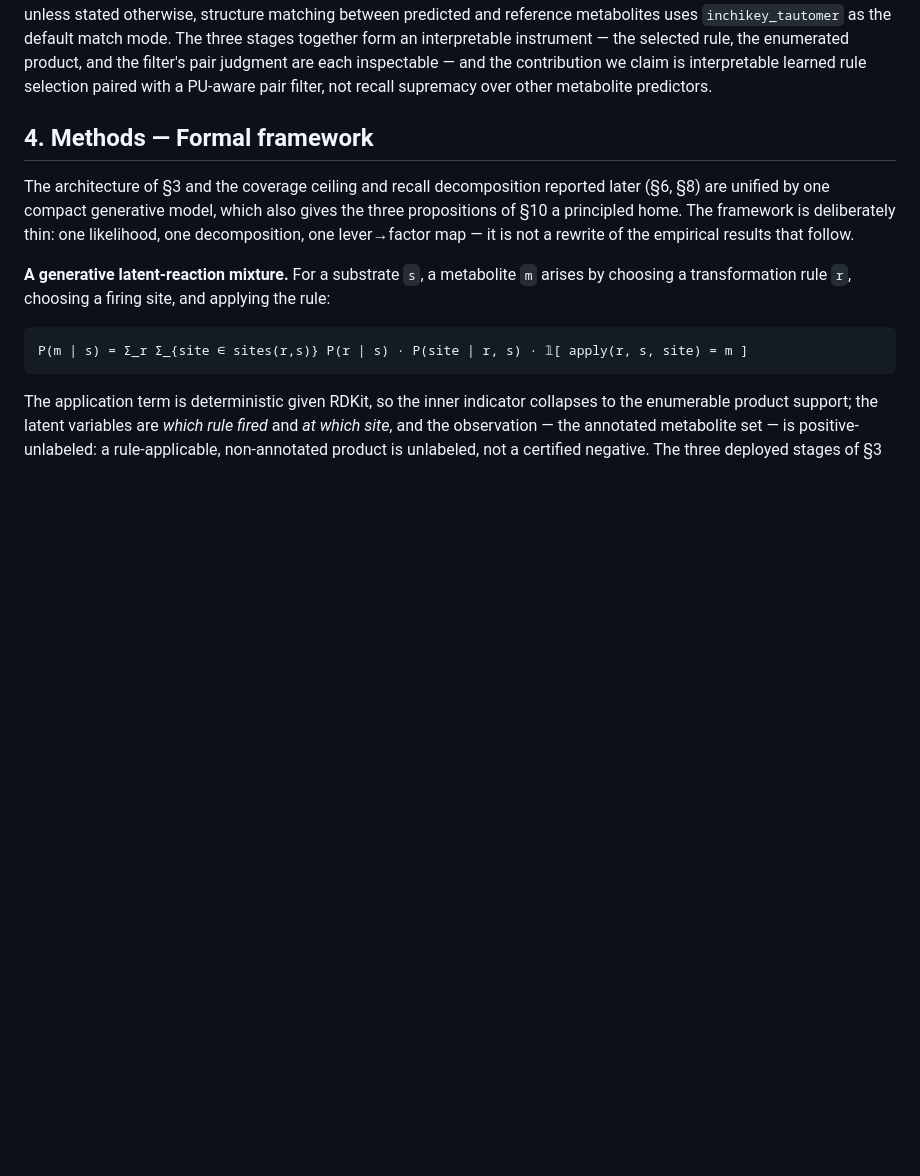
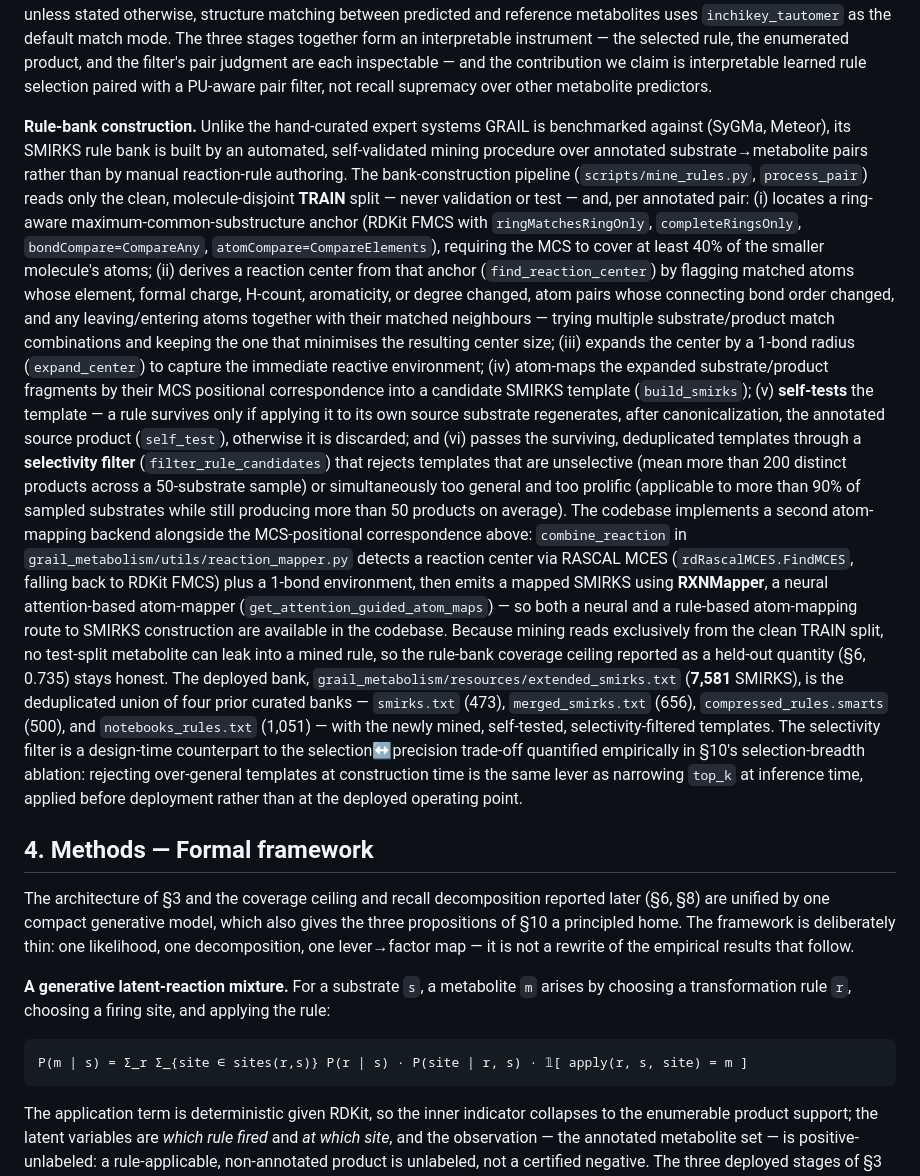
Before and after one commit to doctawho42/GRAIL, a Markdown page: docs/benchmark/manuscript.md, the part around one of its changes. GitHub-like rendering; blank space fills up the shorter version.

Commit message:
docs(manuscript): document automated rule-bank construction (§3 + contribution)

```diff
--- a/docs/benchmark/manuscript.md
+++ b/docs/benchmark/manuscript.md
@@ -200,6 +207,43 @@ stated otherwise, structure matching between predicted and reference metabolites
 instrument — the selected rule, the enumerated product, and the filter's pair judgment are each
 inspectable — and the contribution we claim is interpretable learned rule selection paired with a
 PU-aware pair filter, not recall supremacy over other metabolite predictors.
+
+**Rule-bank construction.** Unlike the hand-curated expert systems GRAIL is benchmarked against
+(SyGMa, Meteor), its SMIRKS rule bank is built by an automated, self-validated mining procedure
+over annotated substrate→metabolite pairs rather than by manual reaction-rule authoring. The
+bank-construction pipeline (`scripts/mine_rules.py`, `process_pair`) reads only the clean,
+molecule-disjoint **TRAIN** split — never validation or test — and, per annotated pair: (i) locates
+a ring-aware maximum-common-substructure anchor (RDKit FMCS with `ringMatchesRingOnly`,
+`completeRingsOnly`, `bondCompare=CompareAny`, `atomCompare=CompareElements`), requiring the MCS to
+cover at least 40% of the smaller molecule's atoms; (ii) derives a reaction center from that anchor
+(`find_reaction_center`) by flagging matched atoms whose element, formal charge, H-count,
+aromaticity, or degree changed, atom pairs whose connecting bond order changed, and any
+leaving/entering atoms together with their matched neighbours — trying multiple substrate/product
+match combinations and keeping the one that minimises the resulting center size; (iii) expands the
+center by a 1-bond radius (`expand_center`) to capture the immediate reactive environment; (iv)
+atom-maps the expanded substrate/product fragments by their MCS positional correspondence into a
+candidate SMIRKS template (`build_smirks`); (v) **self-tests** the template — a rule survives only
+if applying it to its own source substrate regenerates, after canonicalization, the annotated
+source product (`self_test`), otherwise it is discarded; and (vi) passes the surviving, deduplicated
+templates through a **selectivity filter** (`filter_rule_candidates`) that rejects templates that
+are unselective (mean more than 200 distinct products across a 50-substrate sample) or
+simultaneously too general and too prolific (applicable to more than 90% of sampled substrates
+while still producing more than 50 products on average). The codebase implements a second
+atom-mapping backend alongside the MCS-positional correspondence above: `combine_reaction` in
+`grail_metabolism/utils/reaction_mapper.py` detects a reaction center via RASCAL MCES
+(`rdRascalMCES.FindMCES`, falling back to RDKit FMCS) plus a 1-bond environment, then emits a mapped
+SMIRKS using **RXNMapper**, a neural attention-based atom-mapper
+(`get_attention_guided_atom_maps`) — so both a neural and a rule-based atom-mapping route to SMIRKS
+construction are available in the codebase. Because mining reads exclusively from the clean TRAIN
+split, no test-split metabolite can leak into a mined rule, so the rule-bank coverage ceiling
+reported as a held-out quantity (§6, 0.735) stays honest. The deployed bank,
+`grail_metabolism/resources/extended_smirks.txt` (**7,581** SMIRKS), is the deduplicated union of
+four prior curated banks — `smirks.txt` (473), `merged_smirks.txt` (656), `compressed_rules.smarts`
+(500), and `notebooks_rules.txt` (1,051) — with the newly mined, self-tested, selectivity-filtered
+templates. The selectivity filter is a design-time counterpart to the selection↔precision trade-off
+quantified empirically in §10's selection-breadth ablation: rejecting over-general templates at
+construction time is the same lever as narrowing `top_k` at inference time, applied before
+deployment rather than at the deployed operating point.
 
 ## 4. Methods — Formal framework
 
```
Also changed, not shown: other parts of docs/benchmark/manuscript.md (+10 -3 lines).
